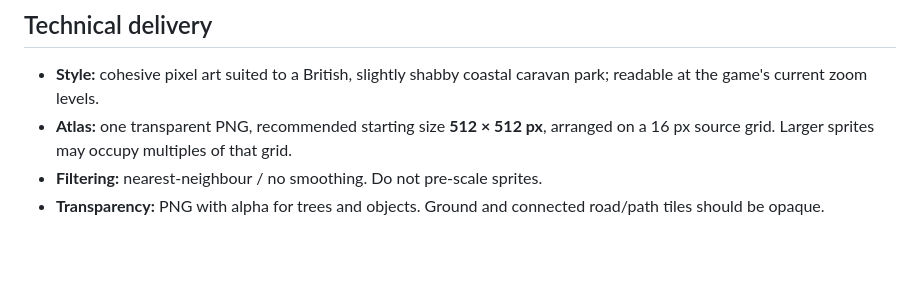
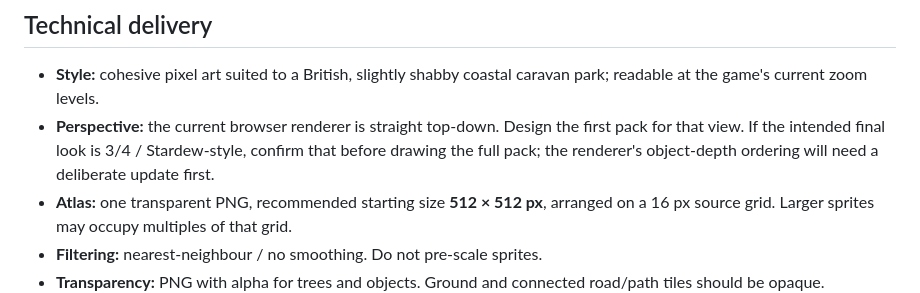
Before and after one commit to sharker-uk/CaravanWeb, a Markdown page: assets/README.md, the part around the change. GitHub-like rendering; blank space fills up the shorter version.

Commit message:
Clarify current top-down perspective requirement

```diff
--- a/assets/README.md
+++ b/assets/README.md
@@ -5,6 +5,7 @@ This browser prototype uses a **16 × 16 logical world tile**. Keep that gamepla
 ## Technical delivery
 
 - **Style:** cohesive pixel art suited to a British, slightly shabby coastal caravan park; readable at the game's current zoom levels.
+- **Perspective:** the current browser renderer is straight top-down. Design the first pack for that view. If the intended final look is 3/4 / Stardew-style, confirm that before drawing the full pack; the renderer's object-depth ordering will need a deliberate update first.
 - **Atlas:** one transparent PNG, recommended starting size **512 × 512 px**, arranged on a 16 px source grid. Larger sprites may occupy multiples of that grid.
 - **Filtering:** nearest-neighbour / no smoothing. Do not pre-scale sprites.
 - **Transparency:** PNG with alpha for trees and objects. Ground and connected road/path tiles should be opaque.
```
